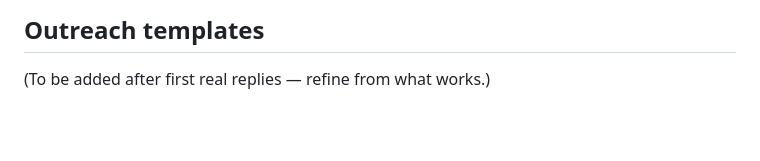
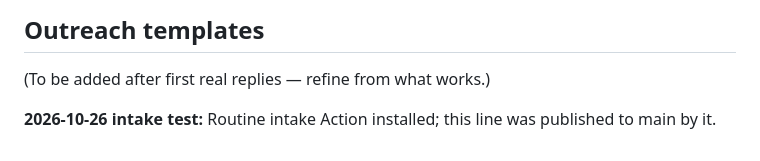
Before and after one commit to adamhackney-png/psychedelicretreats, a Markdown page: ops/prospects.md, the part around the change. GitHub-like rendering; blank space fills up the shorter version.

Commit message:
Routine auto-publish from claude/charming-dijkstra-intaketest
ops/prospects.md

```diff
--- a/ops/prospects.md
+++ b/ops/prospects.md
@@ -133,3 +133,5 @@ Mind Medicine Australia · Australian Psychedelic Society · Monash Neuromedicin
 
 ## Outreach templates
 (To be added after first real replies — refine from what works.)
+
+**2026-10-26 intake test:** Routine intake Action installed; this line was published to main by it.
```
